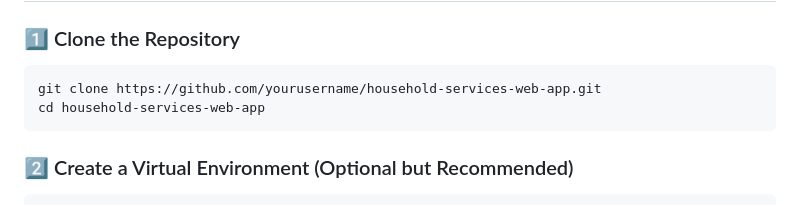
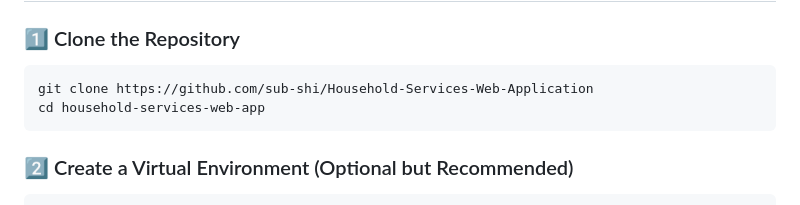
Before and after one commit to sub-shi/Household-Services-Web-Application, a Markdown page: README.md, the part around the change. GitHub-like rendering.

````diff
--- a/README.md
+++ b/README.md
@@ -40,7 +40,7 @@ A full-stack **Household Services Web Application** built with **Flask**, inspir
 ### 1️⃣ Clone the Repository
 
 ```bash
-git clone https://github.com/yourusername/household-services-web-app.git
+git clone https://github.com/sub-shi/Household-Services-Web-Application
 cd household-services-web-app
 ```
 
````
